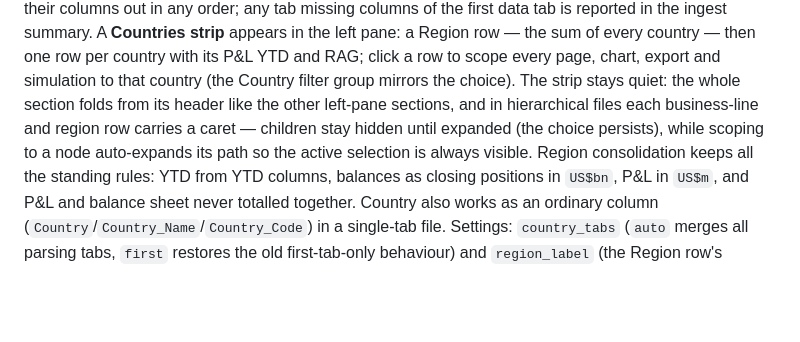
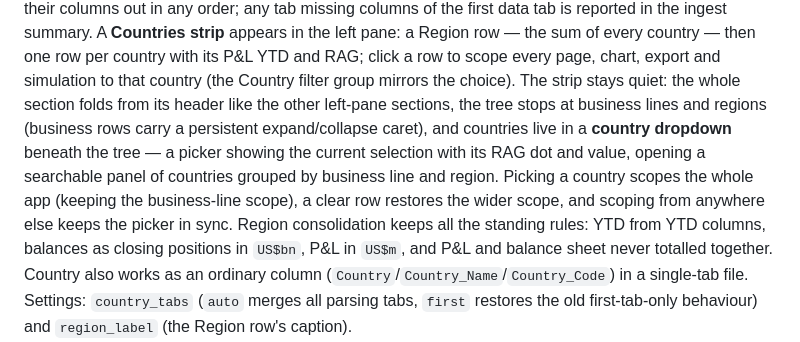
Before and after one commit to hsbprakash-jpg/Myrep, a Markdown page: iwpb-sg-dashboard/README.md, the part around the change. Drawn GitHub-style; blank space fills up the shorter version.

Commit message:
README: document the left-pane country dropdown
Co-Authored-By: Claude Opus 5 <noreply@anthropic.com>
Claude-Session: https://claude.ai/code/session_01P4DDZgm6WRNJpLjFRThM8B

```diff
--- a/iwpb-sg-dashboard/README.md
+++ b/iwpb-sg-dashboard/README.md
@@ -60,10 +60,14 @@ every country — then one row per country with its P&L YTD and RAG; click
 a row to scope every page, chart, export and simulation to that country
 (the Country filter group mirrors the choice). The strip stays quiet:
 the whole section folds from its header like the other left-pane
-sections, and in hierarchical files each business-line and region row
-carries a caret — children stay hidden until expanded (the choice
-persists), while scoping to a node auto-expands its path so the active
-selection is always visible. Region consolidation keeps
+sections, the tree stops at business lines and regions (business rows
+carry a persistent expand/collapse caret), and countries live in a
+**country dropdown** beneath the tree — a picker showing the current
+selection with its RAG dot and value, opening a searchable panel of
+countries grouped by business line and region. Picking a country scopes
+the whole app (keeping the business-line scope), a clear row restores
+the wider scope, and scoping from anywhere else keeps the picker in
+sync. Region consolidation keeps
 all the standing rules: YTD from YTD columns, balances as closing
 positions in `US$bn`, P&L in `US$m`, and P&L and balance sheet never
 totalled together. Country also works as an ordinary column
```
